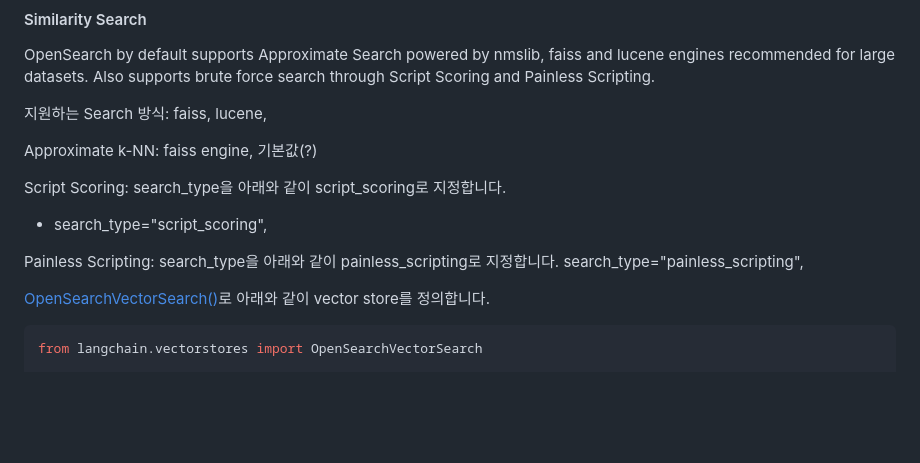
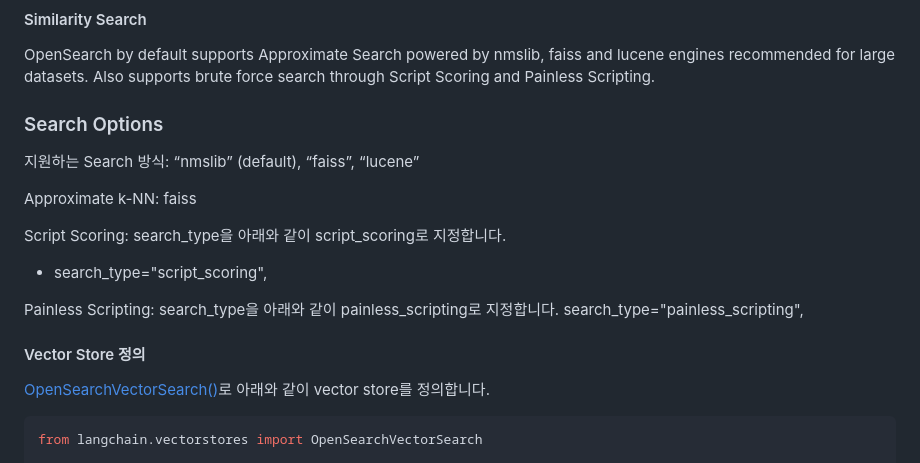
Before and after one commit to eltociear/korean-chatbot-using-amazon-bedrock, a Markdown page: README.md, the part around the change. GitHub-like rendering; blank space fills up the shorter version.

```diff
--- a/README.md
+++ b/README.md
@@ -235,15 +235,19 @@ vectorstore = OpenSearchVectorSearch(
 #### Similarity Search
 OpenSearch by default supports Approximate Search powered by nmslib, faiss and lucene engines recommended for large datasets. Also supports brute force search through Script Scoring and Painless Scripting.
 
-지원하는 Search 방식: faiss, lucene,
+### Search Options
 
-Approximate k-NN: faiss engine, 기본값(?)
+지원하는 Search 방식: “nmslib” (default), “faiss”, “lucene”
+
+Approximate k-NN: faiss
 
 Script Scoring: search_type을 아래와 같이 script_scoring로 지정합니다.
 - search_type="script_scoring",
 
 Painless Scripting: search_type을 아래와 같이 painless_scripting로 지정합니다.
 search_type="painless_scripting",
+
+#### Vector Store 정의
 
 [OpenSearchVectorSearch()](https://python.langchain.com/docs/integrations/vectorstores/opensearch)로 아래와 같이 vector store를 정의합니다.
 
```
